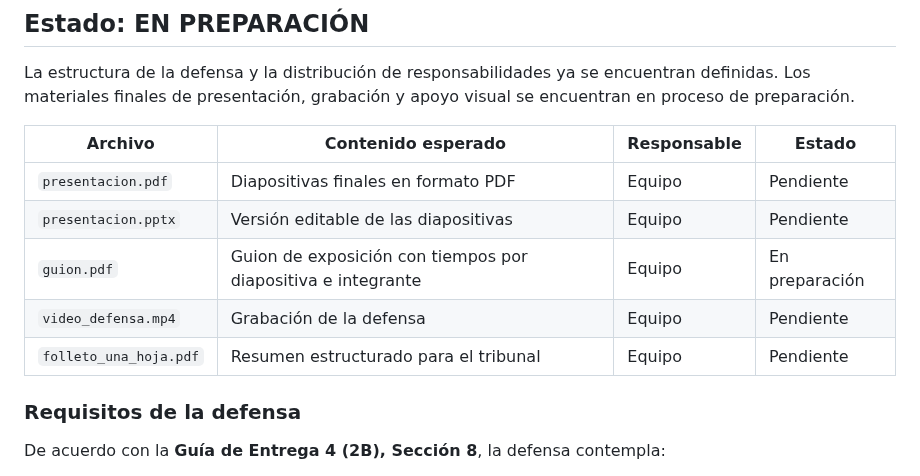
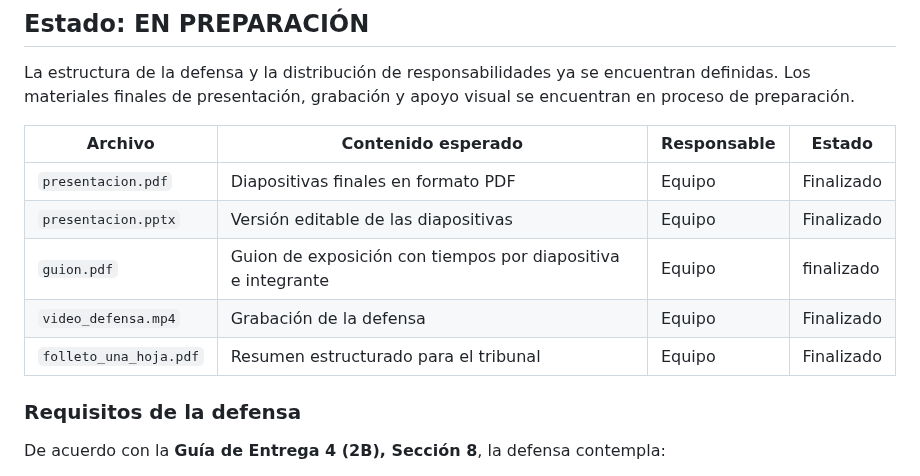
Before and after one commit to ramaguas-ship-it/SGCV-IA, a Markdown page: 11_Defensa/README.md, the part around the change. Rendered like a GitHub page.

```diff
--- a/11_Defensa/README.md
+++ b/11_Defensa/README.md
@@ -8,11 +8,11 @@ La estructura de la defensa y la distribución de responsabilidades ya se encuen
 
 | **Archivo**            | **Contenido esperado**                                       | **Responsable** | **Estado**     |
 | ---------------------- | ------------------------------------------------------------ | --------------- | -------------- |
-| `presentacion.pdf`     | Diapositivas finales en formato PDF                          | Equipo          | Pendiente      |
-| `presentacion.pptx`    | Versión editable de las diapositivas                         | Equipo          | Pendiente      |
-| `guion.pdf`            | Guion de exposición con tiempos por diapositiva e integrante | Equipo          | En preparación |
-| `video_defensa.mp4`    | Grabación de la defensa                                      | Equipo          | Pendiente      |
-| `folleto_una_hoja.pdf` | Resumen estructurado para el tribunal                        | Equipo          | Pendiente      |
+| `presentacion.pdf`     | Diapositivas finales en formato PDF                          | Equipo          | Finalizado     |
+| `presentacion.pptx`    | Versión editable de las diapositivas                         | Equipo          | Finalizado     |
+| `guion.pdf`            | Guion de exposición con tiempos por diapositiva e integrante | Equipo          | finalizado     |
+| `video_defensa.mp4`    | Grabación de la defensa                                      | Equipo          | Finalizado     |
+| `folleto_una_hoja.pdf` | Resumen estructurado para el tribunal                        | Equipo          | Finalizado     |
 
 ### Requisitos de la defensa
 
```
